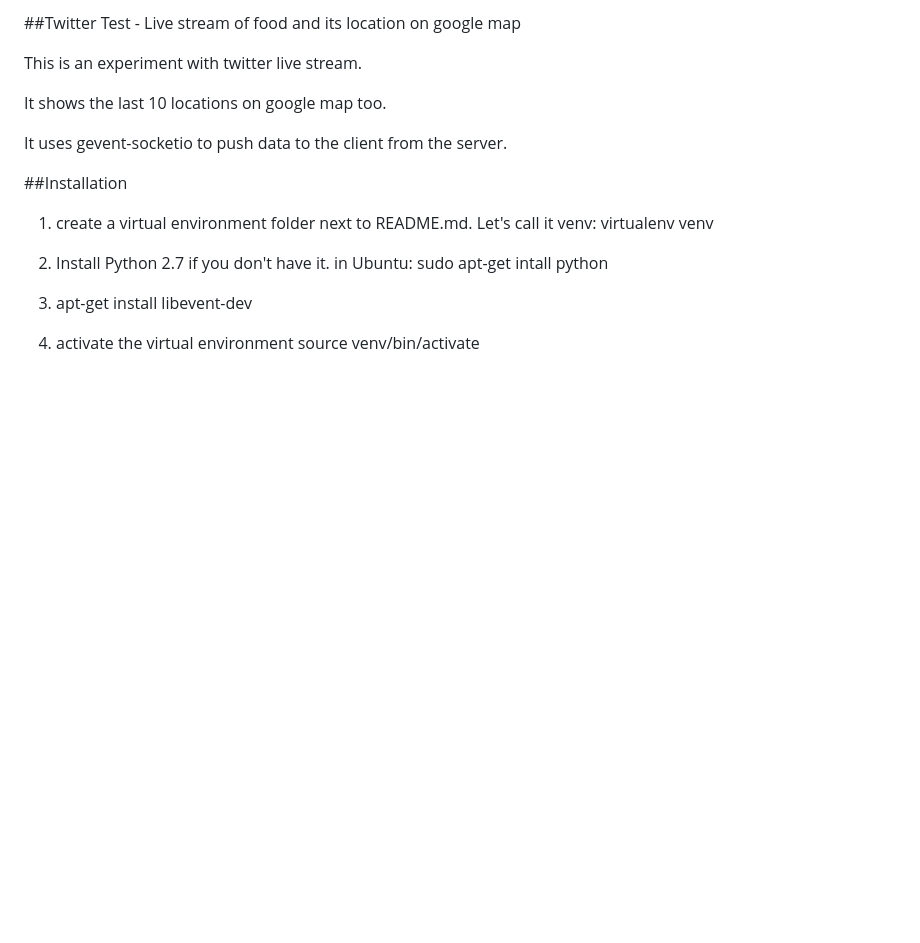
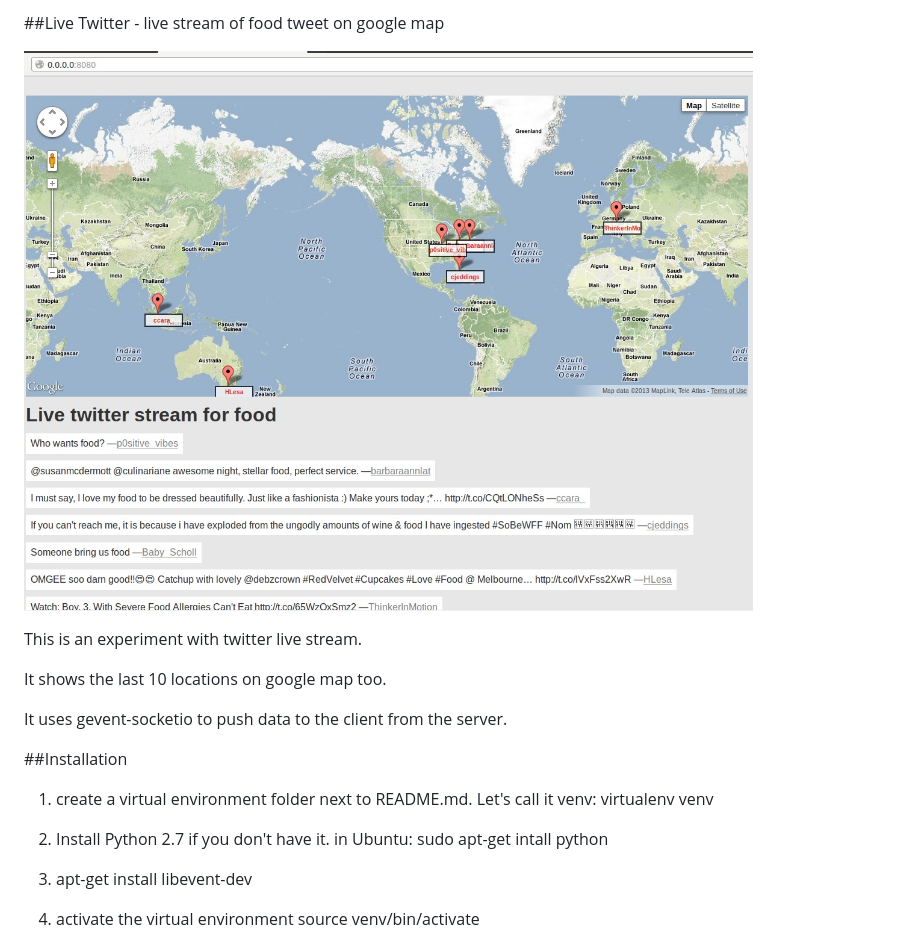
Before and after one commit to ominux/live-twitter, a Markdown page: README.md, the part around the change. GitHub-like rendering; pictures changed too: twitter-live-screenshot.jpg (added); blank space fills up the shorter version.

Commit message:
adding screenshot

```diff
--- a/README.md
+++ b/README.md
@@ -1,4 +1,6 @@
-##Twitter Test - Live stream of food and its location on google map
+##Live Twitter - live stream of food tweet on google map
+
+![Alt text](twitter-live-screenshot.jpg "Screenshot")
 
 This is an experiment with twitter live stream.
 
```
